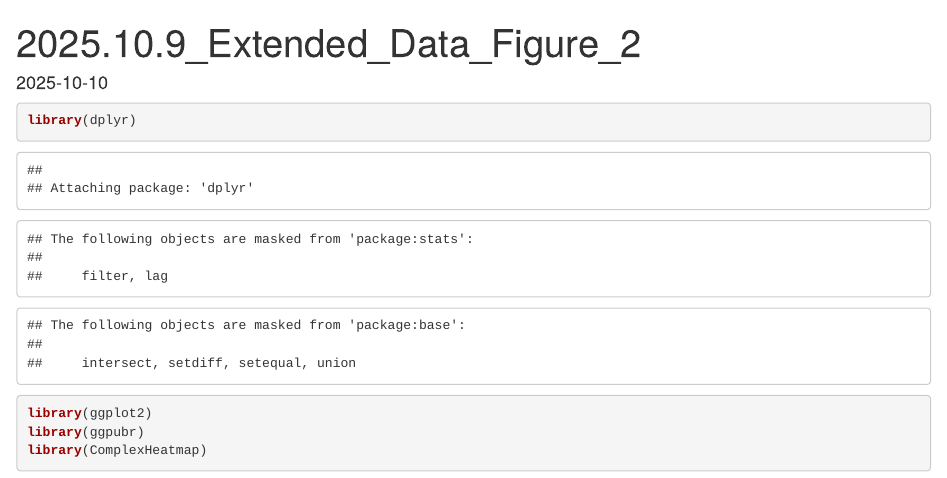
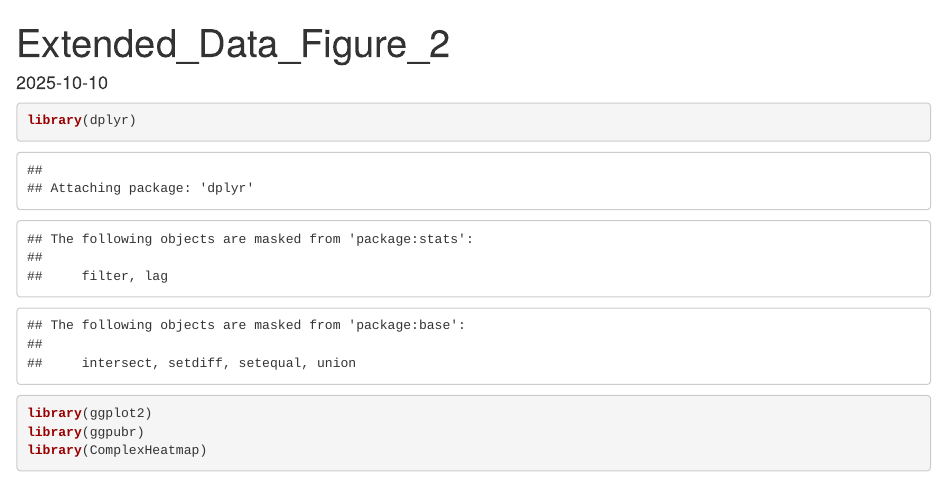
Before and after one commit to dsun45232/In-vivo-genetic-screens, an R Markdown document (Extended_Data_Figure_2.Rmd): the page in a window 1100 px wide, from its top. Rendered offline with R 4.5, knitr and Pandoc, with nearby package versions; some code elsewhere in the file could not run offline.

Commit message:
Update Extended_Data_Figure_2.Rmd

```diff
--- a/Extended_Data_Figure_2.Rmd
+++ b/Extended_Data_Figure_2.Rmd
@@ -1,5 +1,5 @@
 ---
-title: "2025.10.9_Extended_Data_Figure_2"
+title: "Extended_Data_Figure_2"
 output: html_document
 date: "2025-10-10"
 ---
```
